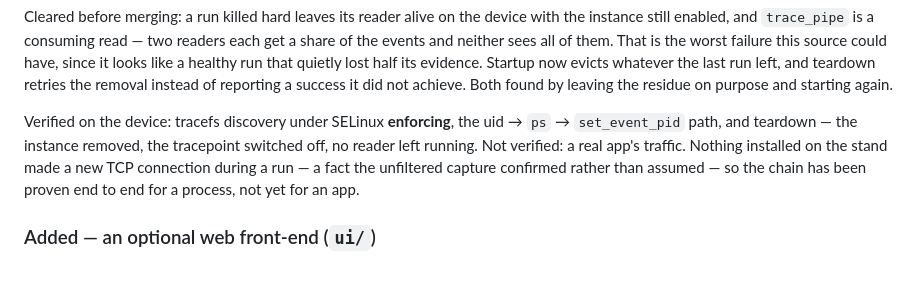
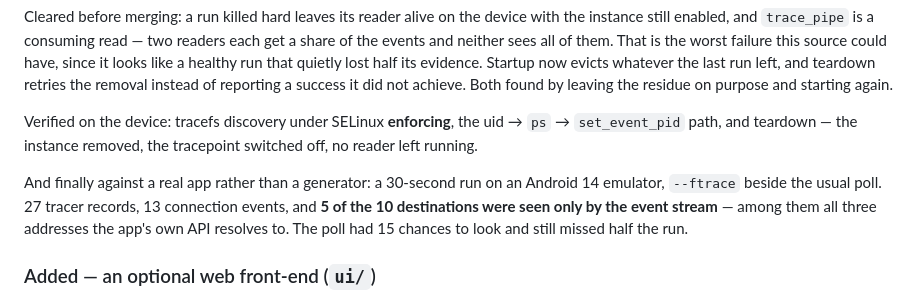
Before and after one commit to freedatacenter/sockstack, a Markdown page: CHANGELOG.md, the part around the change. Drawn GitHub-style; blank space fills up the shorter version.

```diff
--- a/CHANGELOG.md
+++ b/CHANGELOG.md
@@ -57,10 +57,13 @@ achieve. Both found by leaving the residue on purpose and starting again.
 
 Verified on the device: tracefs discovery under SELinux **enforcing**, the uid →
 `ps` → `set_event_pid` path, and teardown — the instance removed, the tracepoint
-switched off, no reader left running. Not verified: a real app's traffic. Nothing
-installed on the stand made a new TCP connection during a run — a fact the
-unfiltered capture confirmed rather than assumed — so the chain has been proven
-end to end for a process, not yet for an app.
+switched off, no reader left running.
+
+And finally against a real app rather than a generator: a 30-second run on an
+Android 14 emulator, `--ftrace` beside the usual poll. 27 tracer records, 13
+connection events, and **5 of the 10 destinations were seen only by the event
+stream** — among them all three addresses the app's own API resolves to. The
+poll had 15 chances to look and still missed half the run.
 
 ### Added — an optional web front-end (`ui/`)
 
```
Also changed, not shown: README.md (+4 -3 lines).
